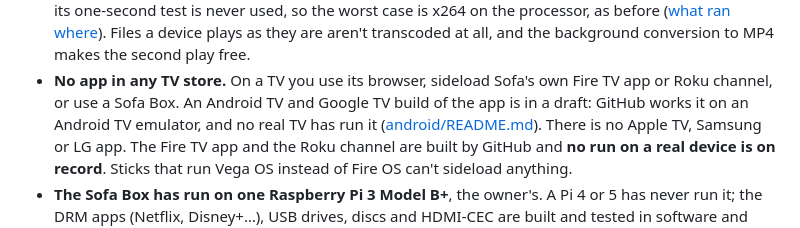
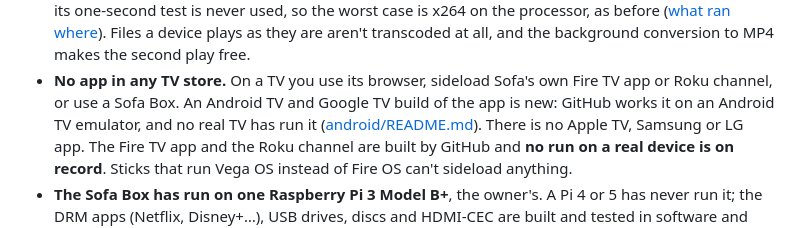
Before and after one commit to krintoxi/sofa, a Markdown page: docs/roadmap.md, the part around the change. GitHub-like rendering.

```diff
--- a/docs/roadmap.md
+++ b/docs/roadmap.md
@@ -24,7 +24,7 @@ Read this before you install, so nothing surprises you.
   x264 on the processor, as before ([what ran where](capabilities.md#the-graphics-chips-encoders)). Files a device
   plays as they are aren't transcoded at all, and the background conversion to MP4 makes the second play free.
 - **No app in any TV store.** On a TV you use its browser, sideload Sofa's own Fire TV app or Roku channel, or use a
-  Sofa Box. An Android TV and Google TV build of the app is in a draft: GitHub works it on an Android TV emulator, and no
+  Sofa Box. An Android TV and Google TV build of the app is new: GitHub works it on an Android TV emulator, and no
   real TV has run it ([android/README.md](../android/README.md#android-tv-and-google-tv)). There is no Apple TV,
   Samsung or LG app. The Fire TV app and the Roku channel are
   built by GitHub and **no run on a real device is on record**. Sticks that run Vega OS instead of Fire OS can't
```
Also changed, not shown: android/README.md (+1 -1 lines).
